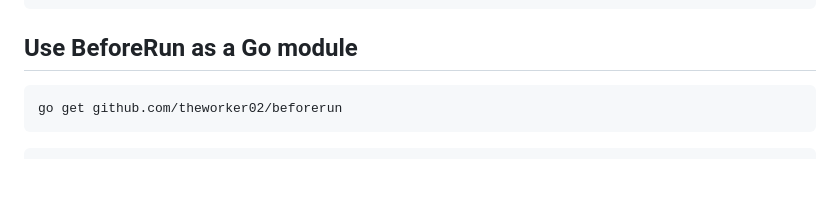
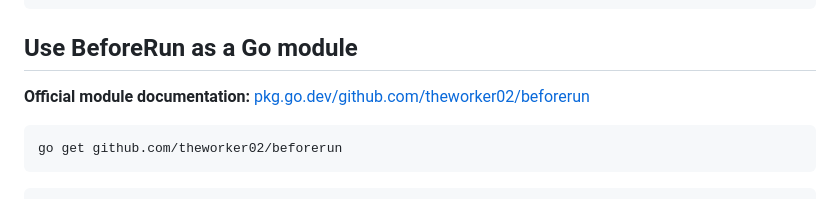
Before and after one commit to theworker02/beforerun, a Markdown page: README.md, the part around one of its changes. GitHub-like rendering; blank space fills up the shorter version.

Commit message:
Add official website and Go module links

````diff
--- a/README.md
+++ b/README.md
@@ -78,6 +87,8 @@ Findings: 1 critical, 1 high, 0 medium, 0 low | fail-on=high
 ```
 
 ## Use BeforeRun as a Go module
+
+**Official module documentation:** [pkg.go.dev/github.com/theworker02/beforerun](https://pkg.go.dev/github.com/theworker02/beforerun)
 
 ```bash
 go get github.com/theworker02/beforerun
````
Also changed, not shown: other parts of README.md (+9 -0 lines).
